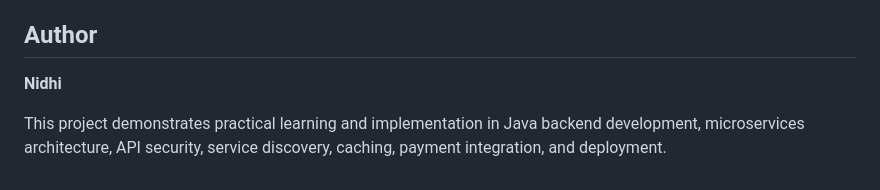
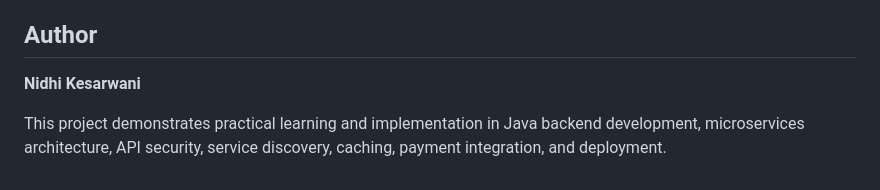
Before and after one commit to nidhikesarwani1103/E-commerce-Service, a Markdown page: README.md, the part around the change. Rendered like a GitHub page.

Commit message:
Update author name to include full name

```diff
--- a/README.md
+++ b/README.md
@@ -485,6 +485,6 @@ These are potential enhancements and are not all claimed as implemented features
 
 ## Author
 
-**Nidhi**
+**Nidhi Kesarwani**
 
 This project demonstrates practical learning and implementation in Java backend development, microservices architecture, API security, service discovery, caching, payment integration, and deployment.
```
